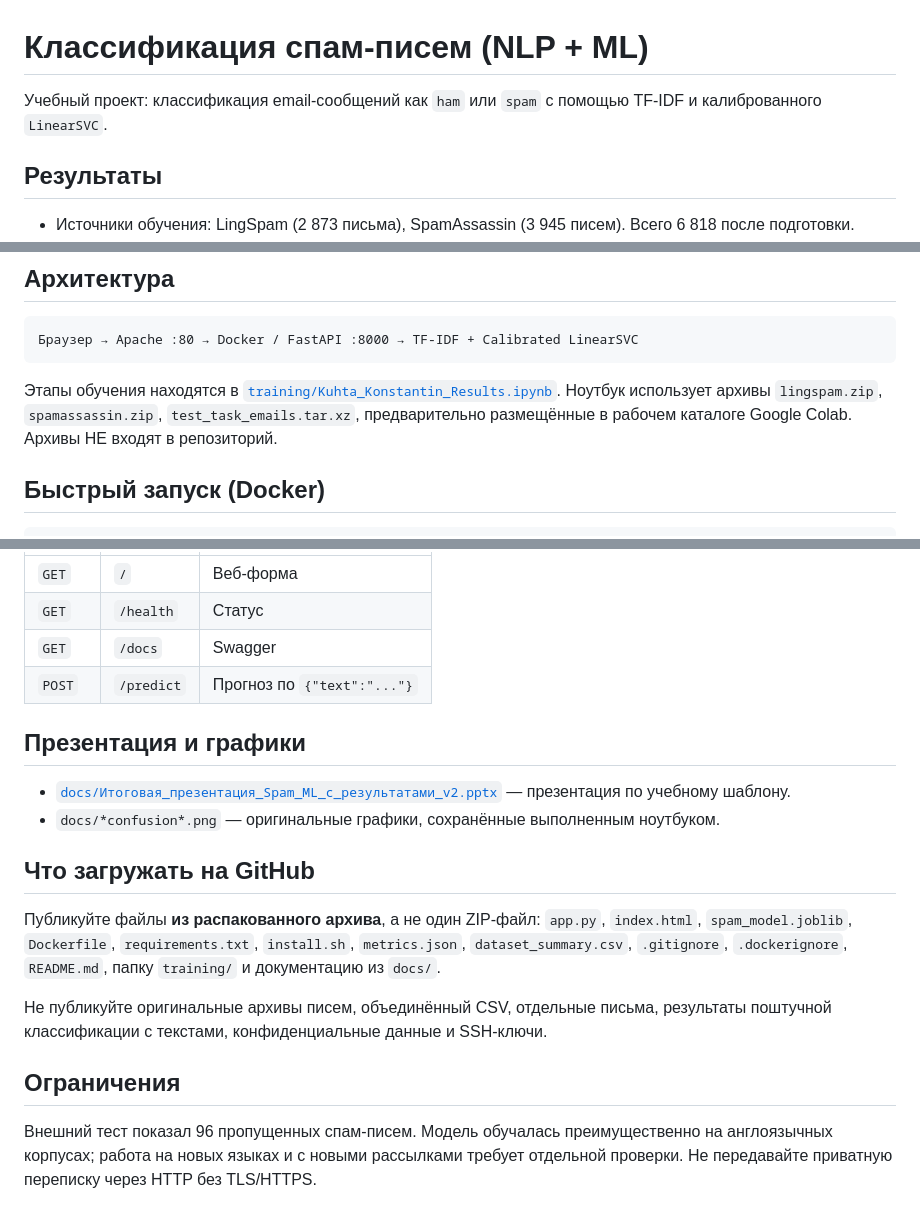
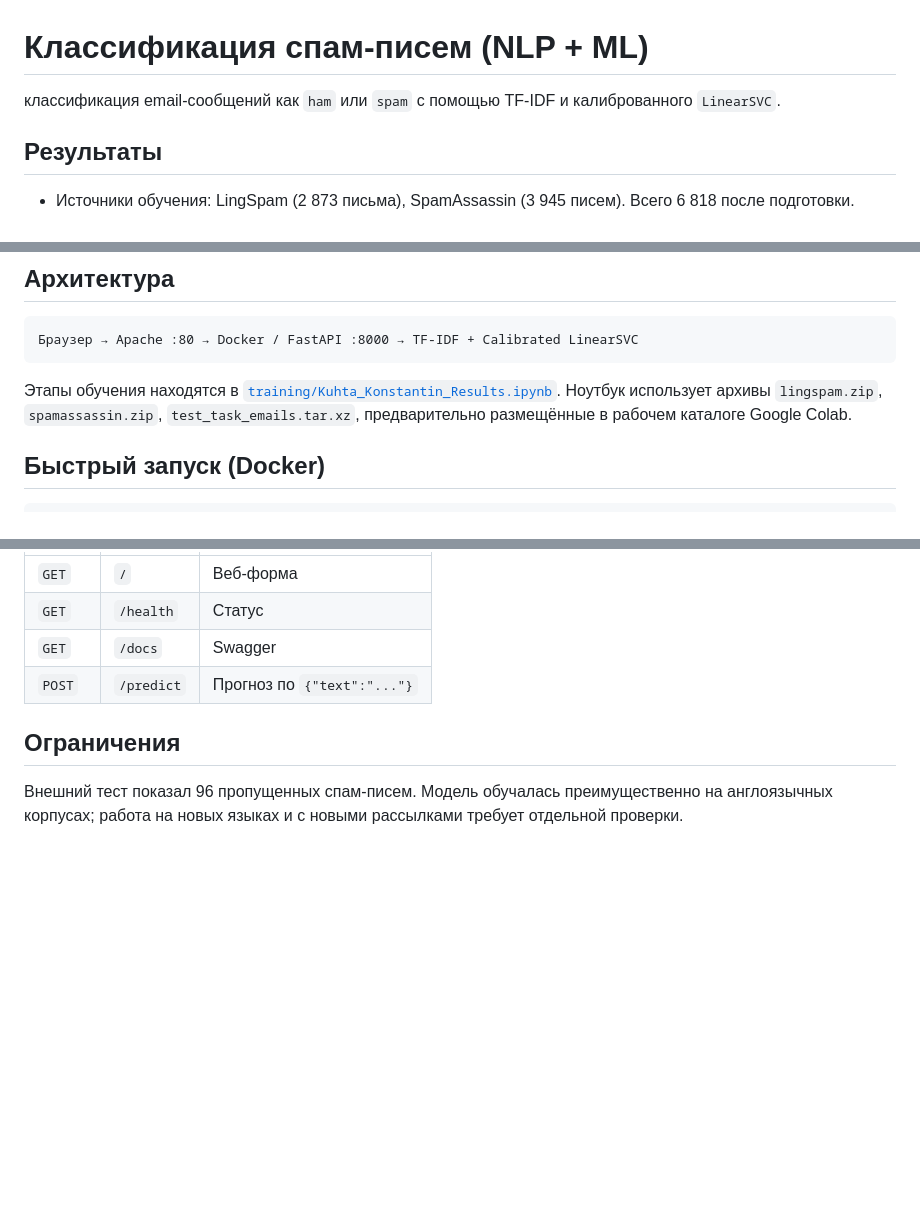
Before and after one commit to ekuht/ml_spam, a Markdown page: README.md, 3 parts joined by grey strips. Drawn GitHub-style; blank space fills up the shorter version.

````diff
--- a/README.md
+++ b/README.md
@@ -1,6 +1,6 @@
 # Классификация спам-писем (NLP + ML)
 
-Учебный проект: классификация email-сообщений как `ham` или `spam` с помощью TF-IDF и калиброванного `LinearSVC`.
+классификация email-сообщений как `ham` или `spam` с помощью TF-IDF и калиброванного `LinearSVC`.
 
 ## Результаты
 
@@ -26,7 +26,7 @@
 Браузер → Apache :80 → Docker / FastAPI :8000 → TF-IDF + Calibrated LinearSVC
 ```
 
-Этапы обучения находятся в [`training/Kuhta_Konstantin_Results.ipynb`](training/Kuhta_Konstantin_Results.ipynb). Ноутбук использует архивы `lingspam.zip`, `spamassassin.zip`, `test_task_emails.tar.xz`, предварительно размещённые в рабочем каталоге Google Colab. Архивы НЕ входят в репозиторий.
+Этапы обучения находятся в [`training/Kuhta_Konstantin_Results.ipynb`](training/Kuhta_Konstantin_Results.ipynb). Ноутбук использует архивы `lingspam.zip`, `spamassassin.zip`, `test_task_emails.tar.xz`, предварительно размещённые в рабочем каталоге Google Colab.
 
 ## Быстрый запуск (Docker)
 
@@ -60,17 +60,6 @@ curl -X POST http://127.0.0.1:8000/predict \
 | `GET` | `/docs` | Swagger |
 | `POST` | `/predict` | Прогноз по `{"text":"..."}` |
 
-## Презентация и графики
-
-- [`docs/Итоговая_презентация_Spam_ML_с_результатами_v2.pptx`](docs/Итоговая_презентация_Spam_ML_с_результатами_v2.pptx) — презентация по учебному шаблону.
-- `docs/*confusion*.png` — оригинальные графики, сохранённые выполненным ноутбуком.
-
-## Что загружать на GitHub
-
-Публикуйте файлы **из распакованного архива**, а не один ZIP-файл: `app.py`, `index.html`, `spam_model.joblib`, `Dockerfile`, `requirements.txt`, `install.sh`, `metrics.json`, `dataset_summary.csv`, `.gitignore`, `.dockerignore`, `README.md`, папку `training/` и документацию из `docs/`.
-
-Не публикуйте оригинальные архивы писем, объединённый CSV, отдельные письма, результаты поштучной классификации с текстами, конфиденциальные данные и SSH-ключи.
-
 ## Ограничения
 
-Внешний тест показал 96 пропущенных спам-писем. Модель обучалась преимущественно на англоязычных корпусах; работа на новых языках и с новыми рассылками требует отдельной проверки. Не передавайте приватную переписку через HTTP без TLS/HTTPS.
+Внешний тест показал 96 пропущенных спам-писем. Модель обучалась преимущественно на англоязычных корпусах; работа на новых языках и с новыми рассылками требует отдельной проверки.
````
